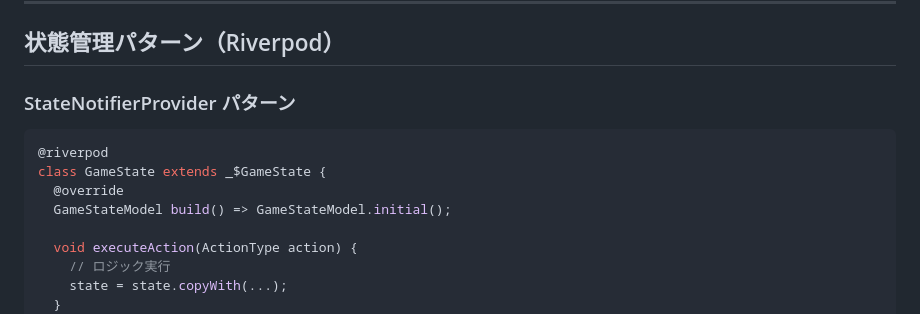
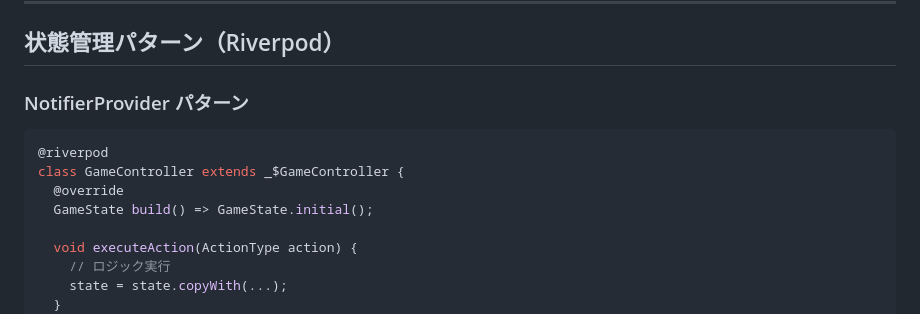
Before and after one commit to AimotoRyosuke/weave-the-boarder, a Markdown page: docs/ARCHITECTURE.md, the part around the change. Drawn GitHub-style.

````diff
--- a/docs/ARCHITECTURE.md
+++ b/docs/ARCHITECTURE.md
@@ -269,13 +269,13 @@ Firebase Database → RoomSyncProvider → GameStateProvider → UI Update
 
 ## 状態管理パターン（Riverpod）
 
-### StateNotifierProvider パターン
+### NotifierProvider パターン
 
 ```dart
 @riverpod
-class GameState extends _$GameState {
+class GameController extends _$GameController {
   @override
-  GameStateModel build() => GameStateModel.initial();
+  GameState build() => GameState.initial();
 
   void executeAction(ActionType action) {
     // ロジック実行
````
Also changed, not shown: docs/PLAN.md (+1 -1 lines).
